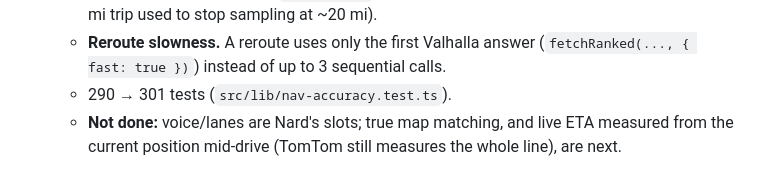
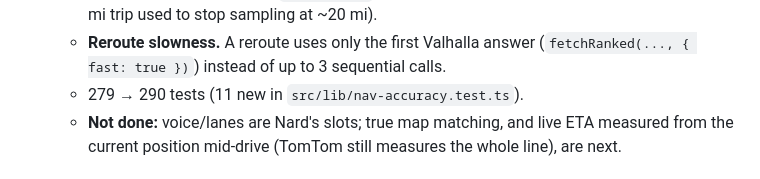
Before and after one commit to T0PK1DK/Slide, a Markdown page: HANDOFF.md, the part around the change. Drawn GitHub-style.

Commit message:
HANDOFF: correct test count
Co-Authored-By: Claude Opus 5.5 <noreply@anthropic.com>
Claude-Session: https://claude.ai/code/session_01MYgXJEsZLCFJiSoZyKMSYW

```diff
--- a/HANDOFF.md
+++ b/HANDOFF.md
@@ -375,7 +375,7 @@ Read `TASKS.md` top unchecked item. Do not rebase history. Do not rename the pro
   - **Best route ignored traffic.** `attachLiveTimes()` measures every candidate with TomTom in parallel (3.5 s cap) before `rankRoutes`. It ranks on live times only when every line has one, and the chosen line's live time is the first ETA the brain shows. Respects the Live traffic toggle. This costs up to 3 extra `/api/traffic/route` calls per plan, inside the daily budget.
   - **Long trips half-measured.** `sampleRoute` now spreads its samples over the whole line (a 40 mi trip used to stop sampling at ~20 mi).
   - **Reroute slowness.** A reroute uses only the first Valhalla answer (`fetchRanked(..., { fast: true })`) instead of up to 3 sequential calls.
-  - 290 → 301 tests (`src/lib/nav-accuracy.test.ts`).
+  - 279 → 290 tests (11 new in `src/lib/nav-accuracy.test.ts`).
   - **Not done:** voice/lanes are Nard's slots; true map matching, and live ETA measured from the current position mid-drive (TomTom still measures the whole line), are next.
 
 ## Teammate slots (stable IDs — do not rename)
```
